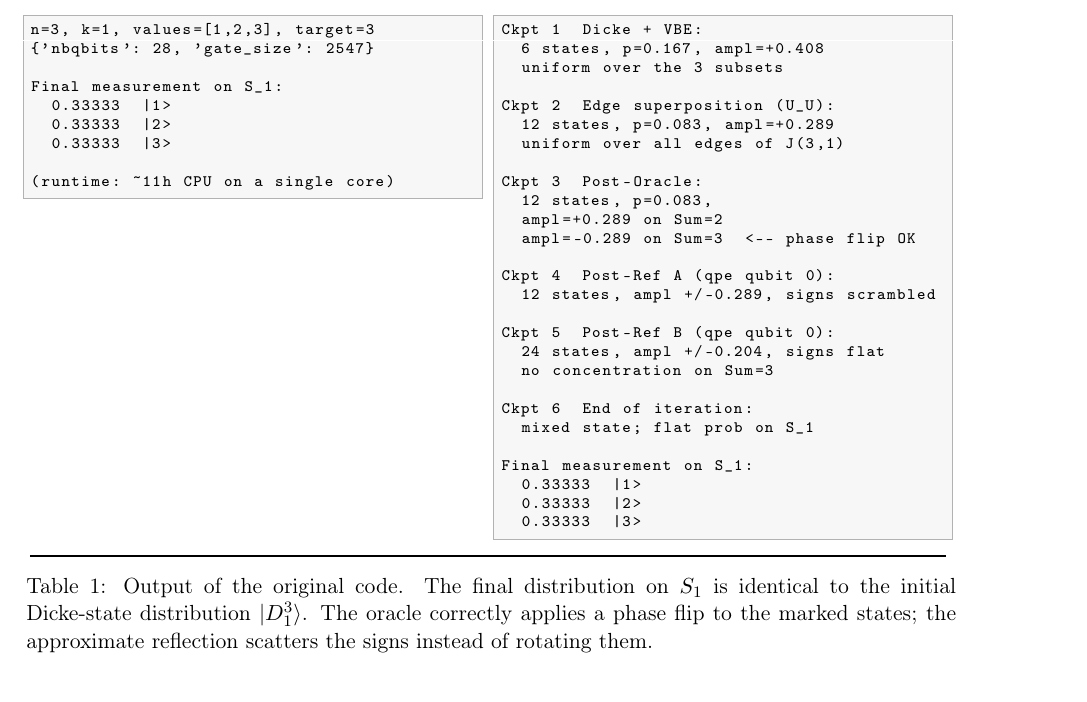
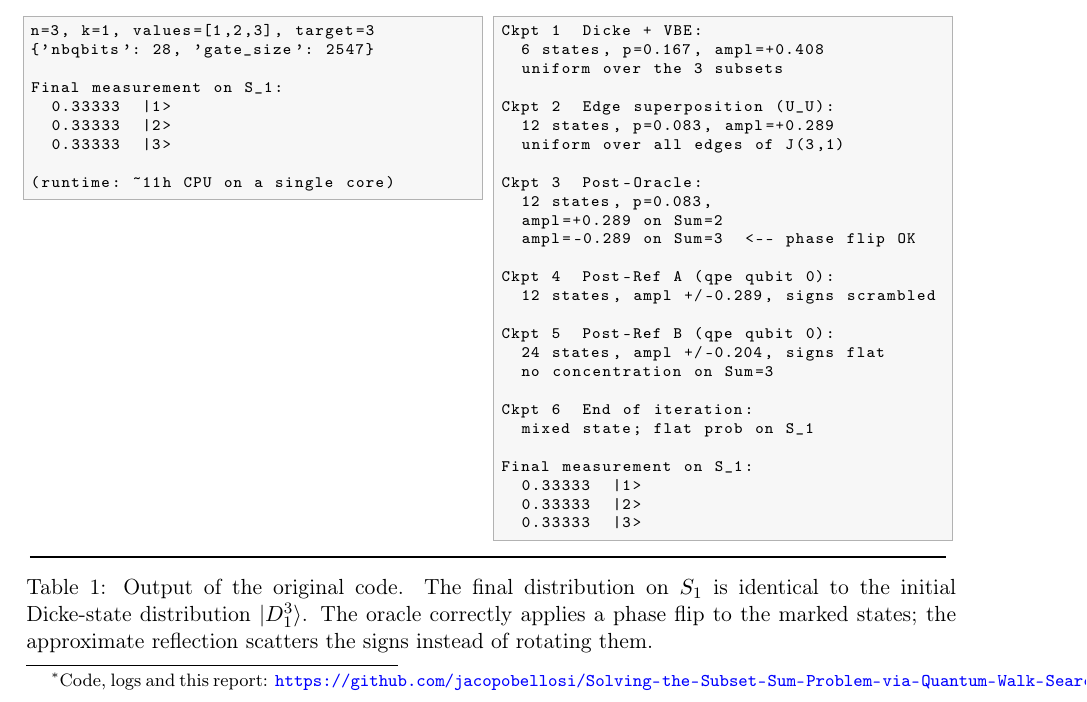
Before and after one commit to jacopobellosi/Solving-the-Subset-Sum-Problem-via-Quantum-Walk-Search, a LaTeX document (documentation/modification_report/modification_report.tex): part of page 1 of 8, cut so that both start at the same text. Compiled offline with pdfLaTeX.

Commit message:
Add repository link as title footnote in modification report
Co-Authored-By: Claude Opus 4.7 <noreply@anthropic.com>

```diff
--- a/documentation/modification_report/modification_report.tex
+++ b/documentation/modification_report/modification_report.tex
@@ -42,7 +42,9 @@
     stringstyle={},
 }
 
-\title{\textbf{Report on the modifications to \texttt{cssp.py}}\\[0.3em]
+\title{\textbf{Report on the modifications to \texttt{cssp.py}}%
+\thanks{Code, logs and this report:
+\url{https://github.com/jacopobellosi/Solving-the-Subset-Sum-Problem-via-Quantum-Walk-Search}.}\\[0.3em]
 \large
 chronology of the changes and final diagnosis}
 
```
